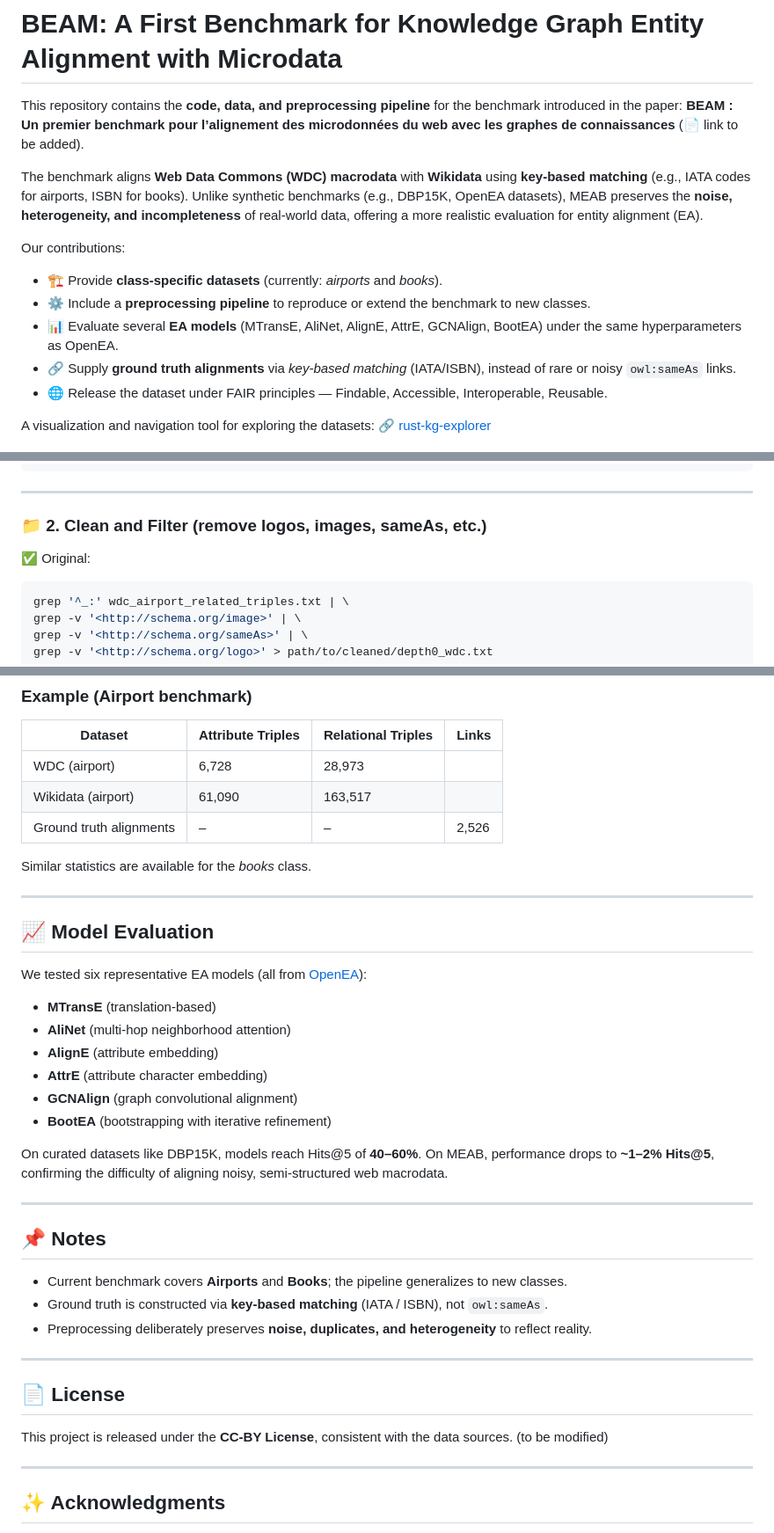
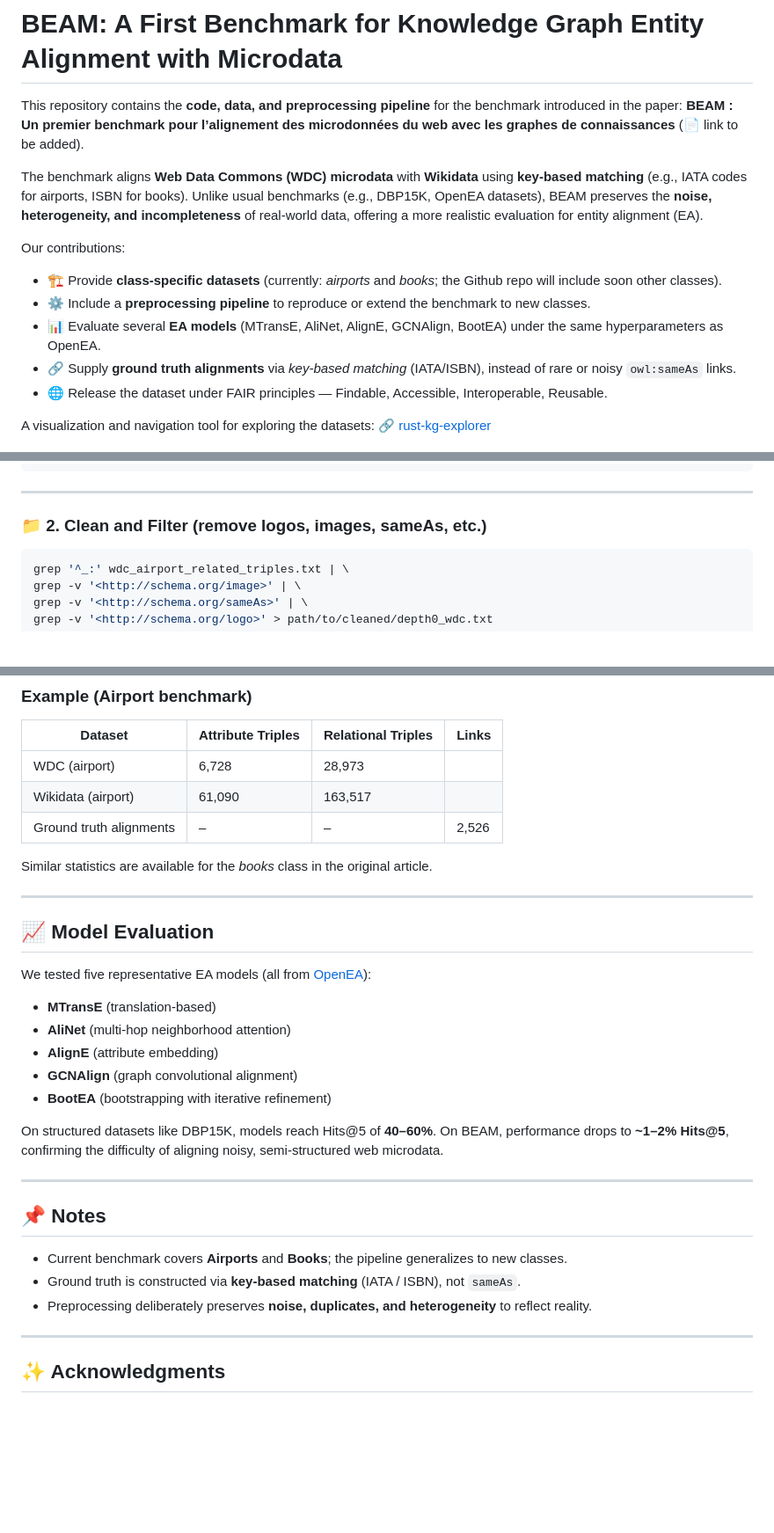
Before and after one commit to billalelhachlaf/BEAM-Benchmark-fork, a Markdown page: README.md, 3 parts joined by grey strips. Shown at 88% size. GitHub-like rendering; blank space fills up the shorter version.

````diff
--- a/README.md
+++ b/README.md
@@ -3,13 +3,13 @@
 This repository contains the **code, data, and preprocessing pipeline** for the benchmark introduced in the paper:
 **BEAM : Un premier benchmark pour l’alignement des microdonnées du web avec les graphes de connaissances** (📄 link to be added).
 
-The benchmark aligns **Web Data Commons (WDC) macrodata** with **Wikidata** using **key-based matching** (e.g., IATA codes for airports, ISBN for books). Unlike synthetic benchmarks (e.g., DBP15K, OpenEA datasets), MEAB preserves the **noise, heterogeneity, and incompleteness** of real-world data, offering a more realistic evaluation for entity alignment (EA).
+The benchmark aligns **Web Data Commons (WDC) microdata** with **Wikidata** using **key-based matching** (e.g., IATA codes for airports, ISBN for books). Unlike usual benchmarks (e.g., DBP15K, OpenEA datasets), BEAM preserves the **noise, heterogeneity, and incompleteness** of real-world data, offering a more realistic evaluation for entity alignment (EA).
 
 Our contributions:
 
-* 🏗️ Provide **class-specific datasets** (currently: *airports* and *books*).
+* 🏗️ Provide **class-specific datasets** (currently: *airports* and *books*; the Github repo will include soon other classes).
 * ⚙️ Include a **preprocessing pipeline** to reproduce or extend the benchmark to new classes.
-* 📊 Evaluate several **EA models** (MTransE, AliNet, AlignE, AttrE, GCNAlign, BootEA) under the same hyperparameters as OpenEA.
+* 📊 Evaluate several **EA models** (MTransE, AliNet, AlignE, GCNAlign, BootEA) under the same hyperparameters as OpenEA.
 * 🔗 Supply **ground truth alignments** via *key-based matching* (IATA/ISBN), instead of rare or noisy `owl:sameAs` links.
 * 🌐 Release the dataset under FAIR principles — Findable, Accessible, Interoperable, Reusable.
 
@@ -103,8 +96,6 @@ COPY wdc_triples_raw FROM '/path/to/wdc_airport_related_triples.txt' DELIMITER E
 ---
 
 ### 📁 2. Clean and Filter (remove logos, images, sameAs, etc.)
-
-✅ Original:
 
 ```bash
 grep '^_:' wdc_airport_related_triples.txt | \
@@ -239,37 +222,30 @@ python preprocessing/entity_linking/get_new_ent_iata_links.py
 | Wikidata (airport)      | 61,090            | 163,517            |       |
 | Ground truth alignments | –                 | –                  | 2,526 |
 
-Similar statistics are available for the *books* class.
+Similar statistics are available for the *books* class in the original article.
 
 ---
 
 ## 📈 Model Evaluation
 
-We tested six representative EA models (all from [OpenEA](https://github.com/nju-websoft/OpenEA)):
+We tested five representative EA models (all from [OpenEA](https://github.com/nju-websoft/OpenEA)):
 
 * **MTransE** (translation-based)
 * **AliNet** (multi-hop neighborhood attention)
 * **AlignE** (attribute embedding)
-* **AttrE** (attribute character embedding)
 * **GCNAlign** (graph convolutional alignment)
 * **BootEA** (bootstrapping with iterative refinement)
 
-On curated datasets like DBP15K, models reach Hits\@5 of **40–60%**.
-On MEAB, performance drops to **\~1–2% Hits\@5**, confirming the difficulty of aligning noisy, semi-structured web macrodata.
+On structured datasets like DBP15K, models reach Hits\@5 of **40–60%**.
+On BEAM, performance drops to **\~1–2% Hits\@5**, confirming the difficulty of aligning noisy, semi-structured web microdata.
 
 ---
 
 ## 📌 Notes
 
 * Current benchmark covers **Airports** and **Books**; the pipeline generalizes to new classes.
-* Ground truth is constructed via **key-based matching** (IATA / ISBN), not `owl:sameAs`.
+* Ground truth is constructed via **key-based matching** (IATA / ISBN), not `sameAs`.
 * Preprocessing deliberately preserves **noise, duplicates, and heterogeneity** to reflect reality.
-
----
-
-## 📄 License
-
-This project is released under the **CC-BY License**, consistent with the data sources. (to be modified)
 
 ---
 
````
Also changed, not shown: other parts of README.md (+1 -16 lines).
